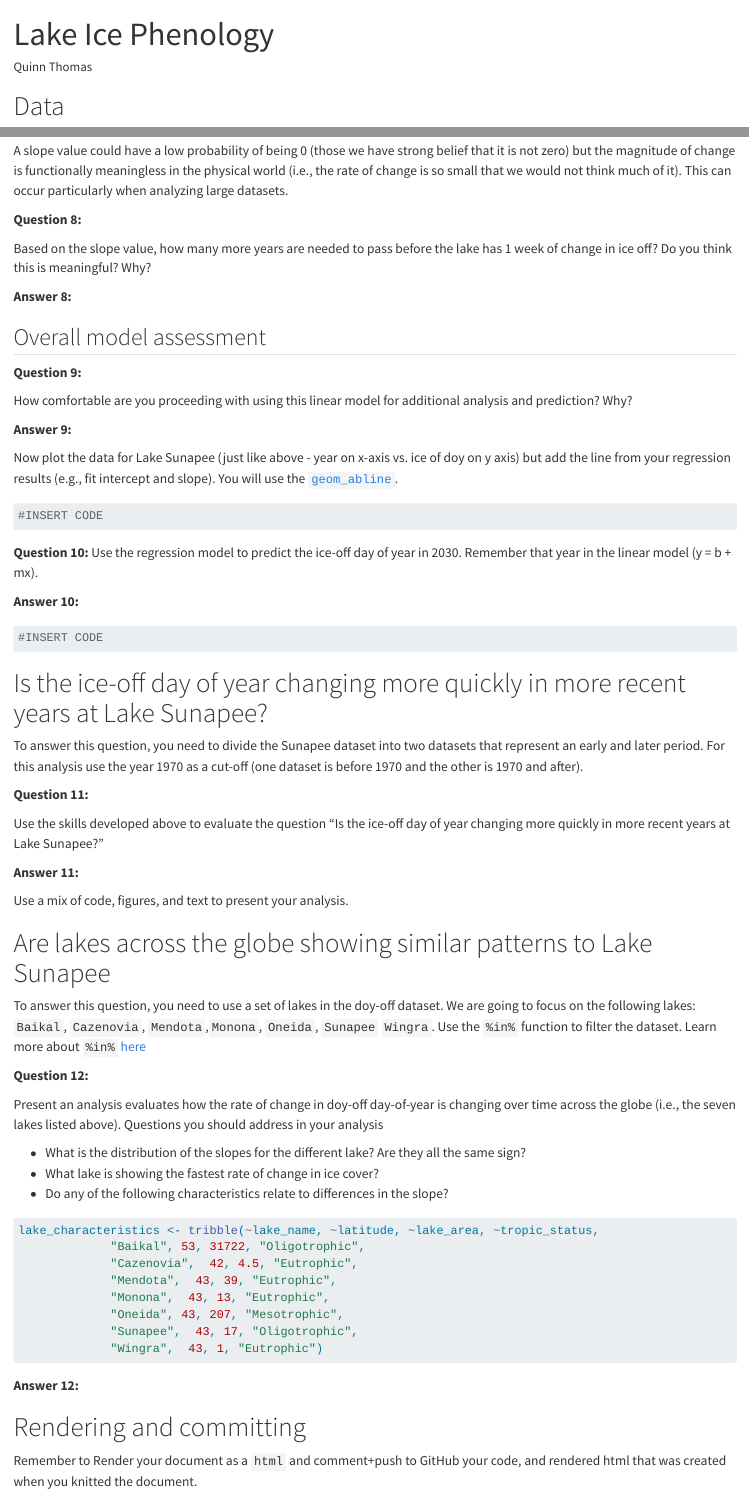
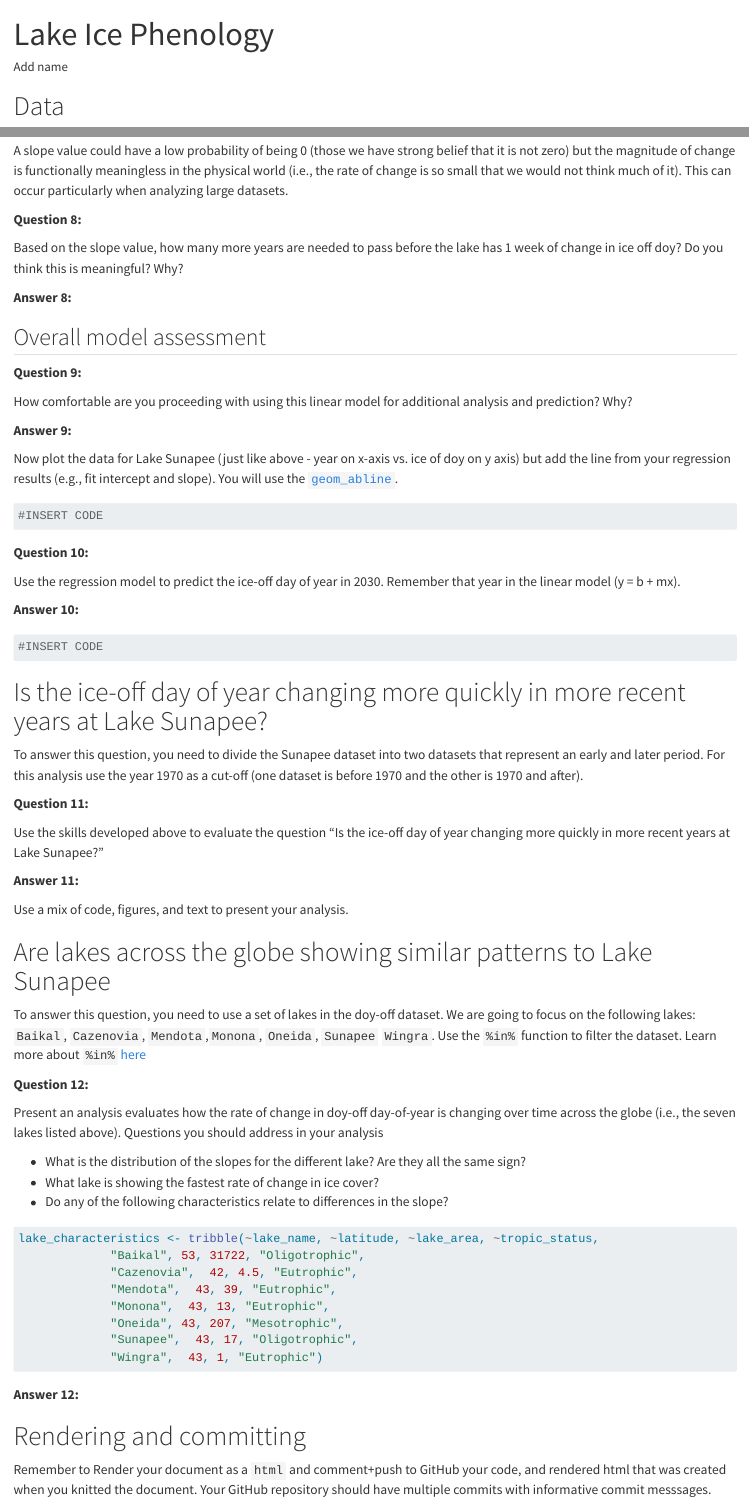
Before and after one commit to frec3044/lake-ice, a Quarto document (assignment/lake-ice.qmd): the page in a window 1100 px wide, from its top, and a second part further down, joined at a grey line. Rendered offline with R 4.5, knitr and Pandoc in place of Quarto, with nearby package versions; code that draws random numbers runs with fixed seeds of ours; some code elsewhere in the file could not run offline; common packages that the code uses without loading them are loaded.

Commit message:
updating for 2024

```diff
--- a/assignment/lake-ice.qmd
+++ b/assignment/lake-ice.qmd
@@ -1,6 +1,6 @@
 ---
 title: "Lake Ice Phenology"
-author: 'Quinn Thomas'
+author: 'Add name'
 format:
   html:
     embed-resources: true
@@ -229,7 +229,7 @@ particularly when analyzing large datasets.
 **Question 8:**
 
 Based on the slope value, how many more years are needed to pass before the lake
-has 1 week of change in ice off? Do you think this is meaningful? Why?
+has 1 week of change in ice off doy? Do you think this is meaningful? Why?
 
 **Answer 8:**
 
@@ -306,7 +307,7 @@ lake_characteristics <- tribble(~lake_name, ~latitude, ~lake_area, ~tropic_statu
 
 # Rendering and committing
 
-Remember to Render your document as a `html` and comment+push to GitHub your code, and rendered html that was created when you knitted the document.
+Remember to Render your document as a `html` and comment+push to GitHub your code, and rendered html that was created when you knitted the document.  Your GitHub repository should have multiple commits with informative commit messsages.
 
 # Citation
 
```
Also changed, not shown: presentation.qmd (+6 -0 lines), assignment/lake-ice.qmd (9 more changed lines).
